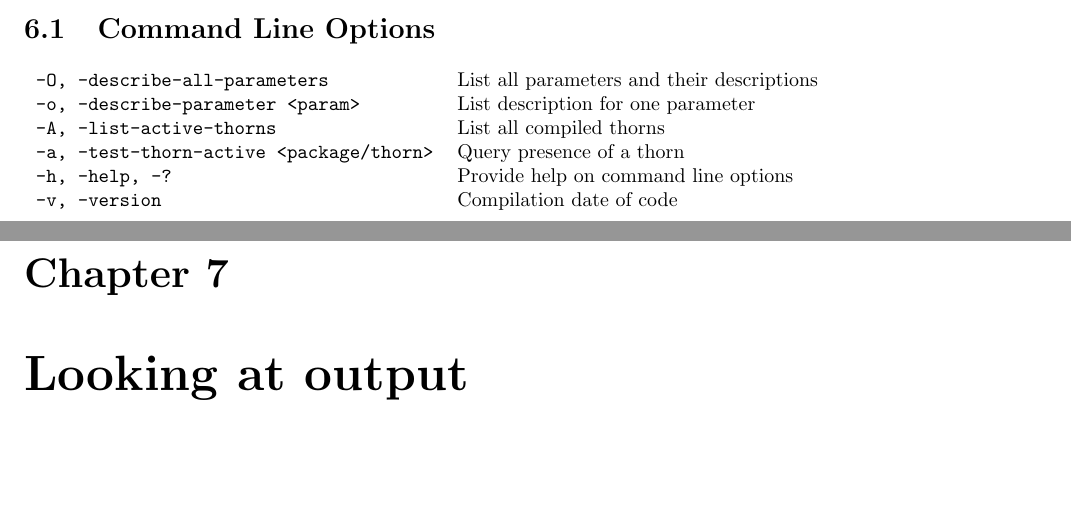
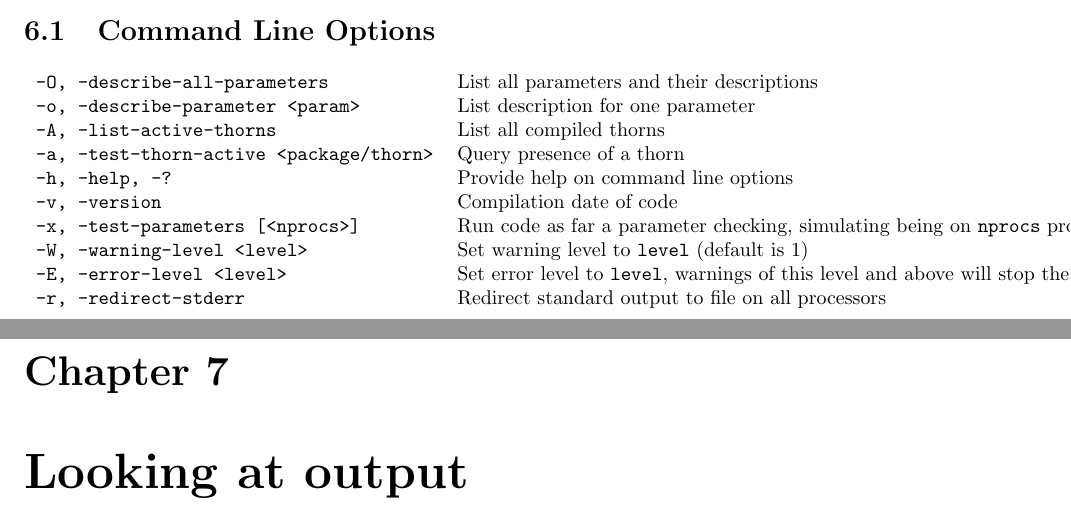
Before and after one commit to max-morris/Cactus, a LaTeX document (doc/UsersGuide/UsersGuide.tex, which reads doc/UsersGuide/RunningCactus.tex): two parts of pages 13 and 14 of 31, joined at a grey line, cut so that both start at the same text, the shorter picture padded with empty space. Compiled offline with pdfLaTeX.

Commit message:
Finished adding command line options
git-svn-id: https://svn.cactuscode.org/flesh/trunk@343 17b73243-c579-4c4c-a9d2-2d5706c11dac

```diff
--- a/doc/UsersGuide/RunningCactus.tex
+++ b/doc/UsersGuide/RunningCactus.tex
@@ -649,8 +649,11 @@ simple make and test suite
 {\t -A, -list-active-thorns}& List all compiled thorns\\
 {\t -a, -test-thorn-active <package/thorn>}& Query presence of a thorn\\
 {\t -h, -help, -?} & Provide help on command line options\\
-{\t -v, -version} & Compilation date of code
-
+{\t -v, -version} & Compilation date of code\\
+{\t -x, -test-parameters [<nprocs>]} & Run code as far a parameter checking, simulating being on {\t nprocs} processors\\
+{\t -W, -warning-level <level>} & Set warning level to {\t level} (default is 1)\\
+{\t -E, -error-level <level>} & Set error level to {\t level}, warnings of this level and above will stop the code (default is 0)\\
+{\t -r, -redirect-stderr} & Redirect standard output to file on all processors\\
 \end{tabular}
 
 %%%%%%%%%%%%%%%%%%%%%%%%%%%%%%%%%%%%%%%%%%%%%%%%%%%%%%%%%%%%%%%%%%%%%%%
```
